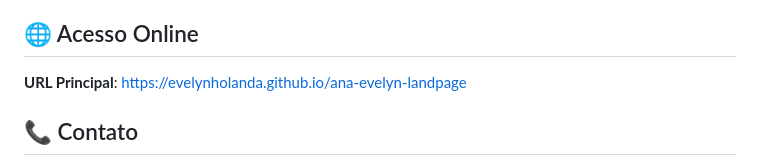
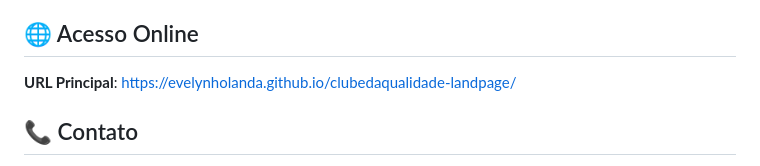
Before and after one commit to evelynholanda/clubedaqualidade-landpage, a Markdown page: README.md, the part around the change. Rendered like a GitHub page.

Commit message:
Update README.md
Modificação URL

```diff
--- a/README.md
+++ b/README.md
@@ -100,7 +100,7 @@ page_evelyn/
 
 ## 🌐 Acesso Online
 
-**URL Principal**: https://evelynholanda.github.io/ana-evelyn-landpage
+**URL Principal**: https://evelynholanda.github.io/clubedaqualidade-landpage/
 
 ## 📞 Contato
 
```
